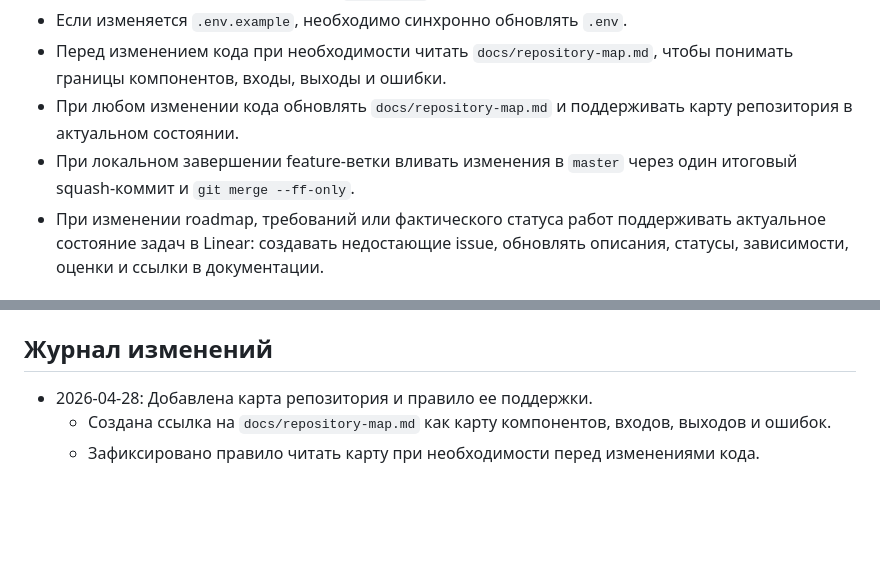
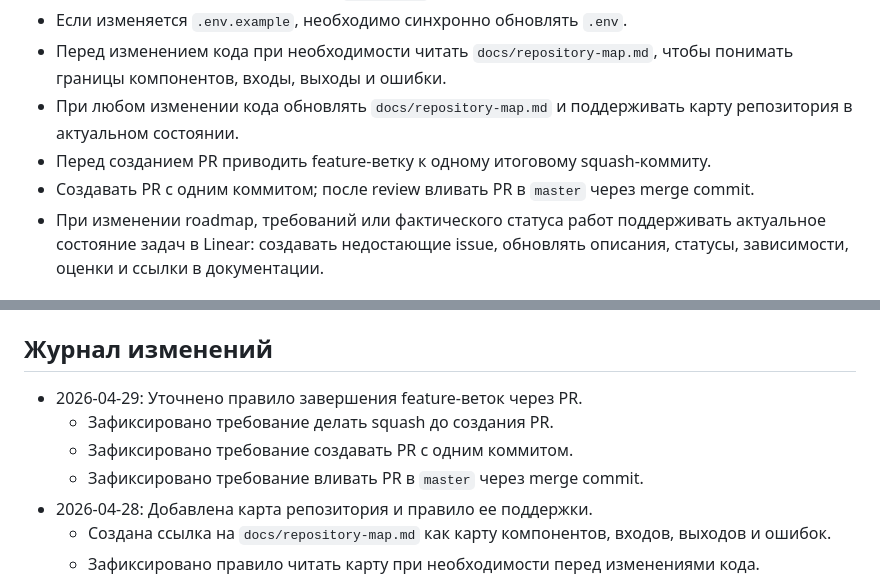
Before and after one commit to nvprotas/codex-browser, a Markdown page: AGENTS.md, 2 parts joined by grey strips. Rendered like a GitHub page; blank space fills up the shorter version.

Commit message:
docs: update PR merge policy

```diff
--- a/AGENTS.md
+++ b/AGENTS.md
@@ -14,7 +14,8 @@
 - Если изменяется `.env.example`, необходимо синхронно обновлять `.env`.
 - Перед изменением кода при необходимости читать `docs/repository-map.md`, чтобы понимать границы компонентов, входы, выходы и ошибки.
 - При любом изменении кода обновлять `docs/repository-map.md` и поддерживать карту репозитория в актуальном состоянии.
-- При локальном завершении feature-ветки вливать изменения в `master` через один итоговый squash-коммит и `git merge --ff-only`.
+- Перед созданием PR приводить feature-ветку к одному итоговому squash-коммиту.
+- Создавать PR с одним коммитом; после review вливать PR в `master` через merge commit.
 - При изменении roadmap, требований или фактического статуса работ поддерживать актуальное состояние задач в Linear: создавать недостающие issue, обновлять описания, статусы, зависимости, оценки и ссылки в документации.
 
 ## Эффективный запуск тестов
@@ -72,6 +73,10 @@
 
 ## Журнал изменений
 
+- 2026-04-29: Уточнено правило завершения feature-веток через PR.
+  - Зафиксировано требование делать squash до создания PR.
+  - Зафиксировано требование создавать PR с одним коммитом.
+  - Зафиксировано требование вливать PR в `master` через merge commit.
 - 2026-04-28: Добавлена карта репозитория и правило ее поддержки.
   - Создана ссылка на `docs/repository-map.md` как карту компонентов, входов, выходов и ошибок.
   - Зафиксировано правило читать карту при необходимости перед изменениями кода.
```
